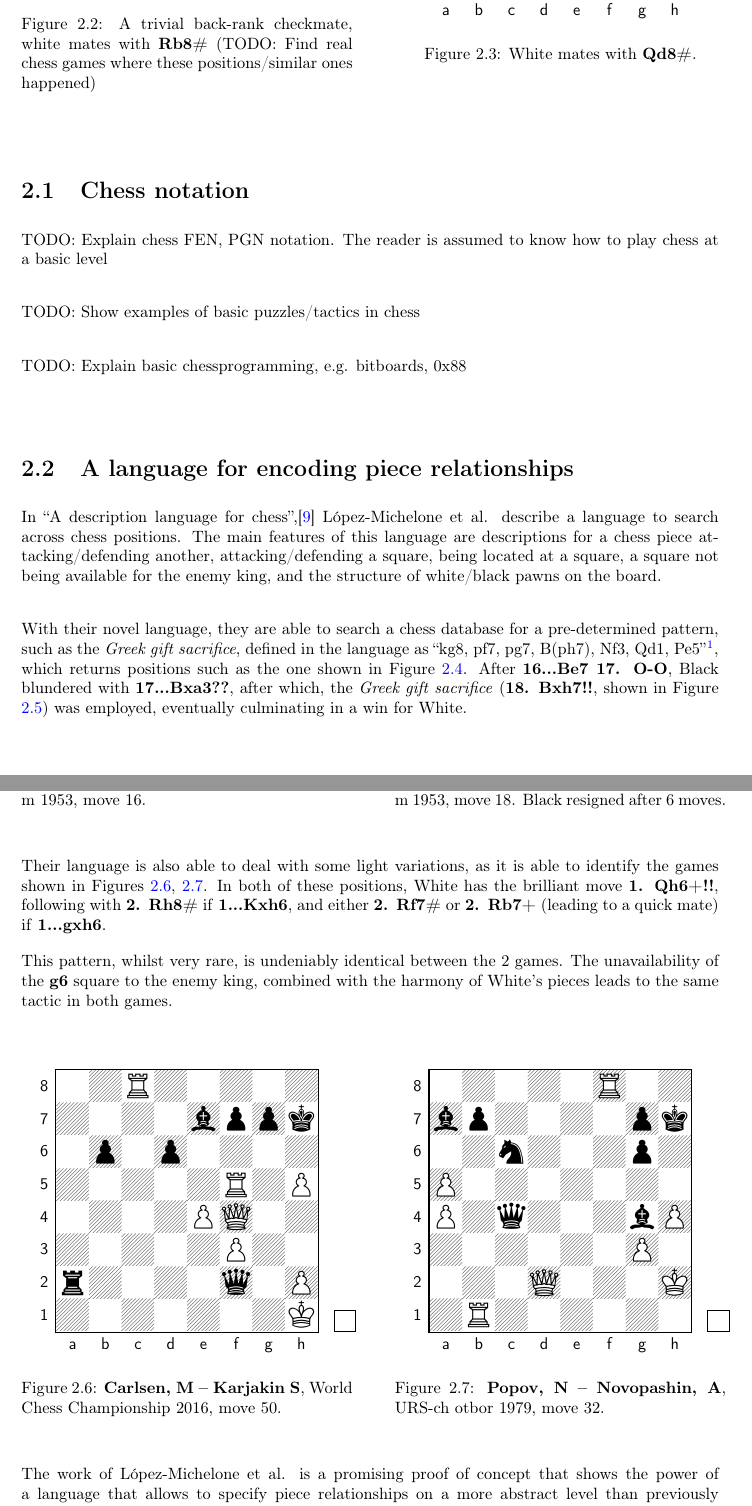
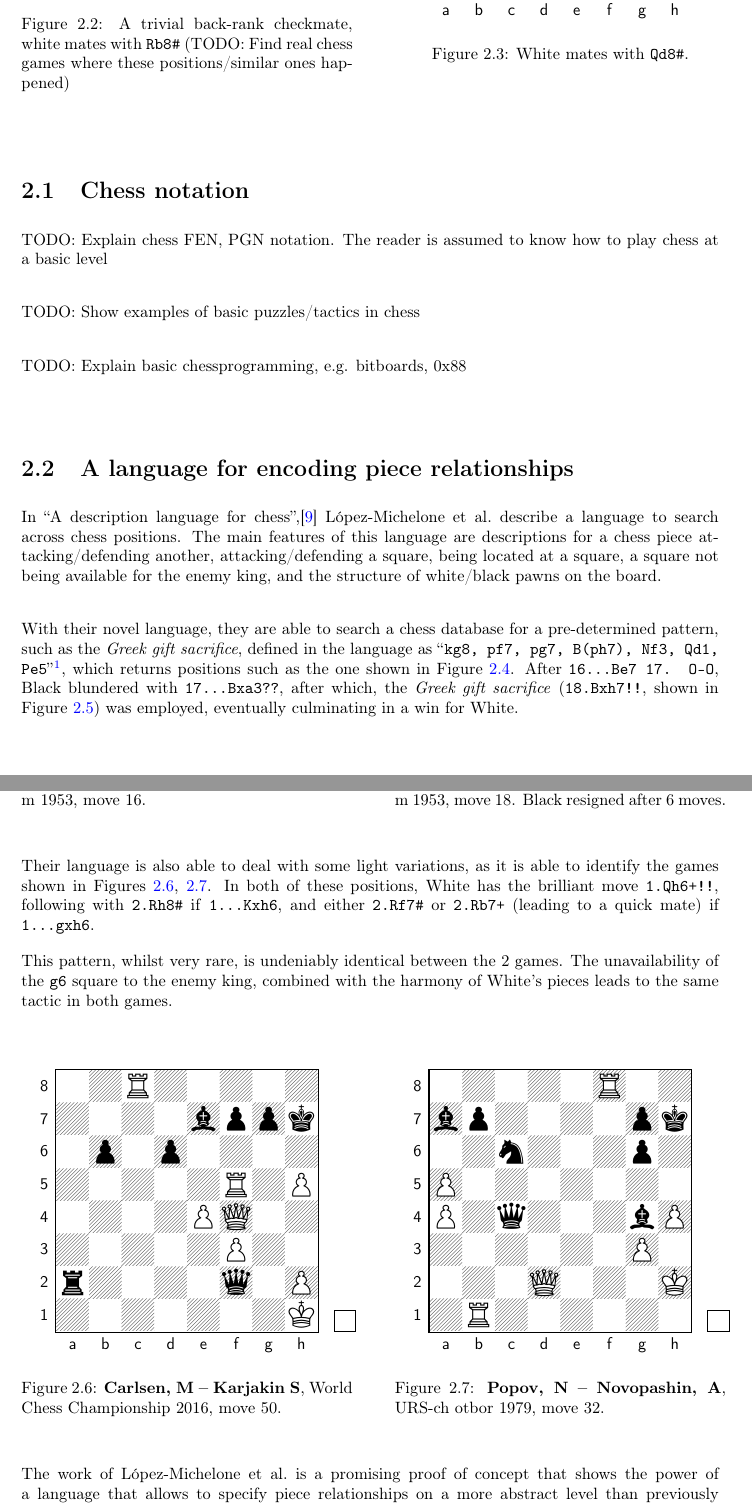
Before and after one commit to mike-sorokin/chess-analysis, a LaTeX thesis (report/main.tex, which reads report/background/background.tex): two parts of pages 5 and 6 of 11, joined at a grey line, cut so that both start at the same text. Compiled offline with pdfLaTeX.

Commit message:
Change chess textbf to texttt

```diff
--- a/report/background/background.tex
+++ b/report/background/background.tex
@@ -39,7 +40,7 @@ rank?
     \begin{minipage}{0.475\textwidth}
         \centering
         \chessboard[setfen=6k1/5ppp/8/8/8/8/r4PPP/1R4K1 w - - 0 1]
-        \caption{A trivial back-rank checkmate, white mates with \textbf{Rb8\#}
+        \caption{A trivial back-rank checkmate, white mates with \texttt{Rb8\#}
         (TODO: Find real chess games where these positions/similar ones happened)}
         \label{chess1}
     \end{minipage}
@@ -63,8 +64,8 @@ TODO: Explain basic chessprogramming, e.g. bitboards, 0x88
 
 \section{A language for encoding piece relationships}
 
-In ``A description language for chess'',\cite{chessLanguage} López-Michelone
-et al\@. describe a language to search across chess positions. The main features
+In ``A description language for chess'',\cite{chessLanguage} López-Michelone et
+al.\@ describe a language to search across chess positions. The main features
 of this language are descriptions for a chess piece attacking/defending
 another, attacking/defending a square, being located at a square, a square not
 being available for the enemy king, and the structure of white/black pawns on
@@ -72,14 +73,14 @@ the board.
 
 With their novel language, they are able to search a chess database for a
 pre-determined pattern, such as the \emph{Greek gift sacrifice}, defined in the
-language as ``kg8, pf7, pg7, B(ph7), Nf3, Qd1, Pe5''\footnote{This string
-corresponds to a black king on g8, black pawns on f7, g7, h7, a white bishop
-attacking h7, a white knight on f3 (ready to deliver a check with
-\textbf{Ng5+}, a common motif in \emph{Greek gift sacrifices}), a white queen
+language as ``\texttt{kg8, pf7, pg7, B(ph7), Nf3, Qd1, Pe5}''\footnote{This
+string corresponds to a black king on g8, black pawns on f7, g7, h7, a white
+bishop attacking h7, a white knight on f3 (ready to deliver a check with
+\texttt{Ng5+}, a common motif in \emph{Greek gift sacrifices}), a white queen
 on d1, and finally, a white pawn on e5 to dislodge the usual black knight on
 f6.}, which returns positions such as the one shown in Figure \ref{chess3}.
-After \textbf{16...Be7 17. O-O}, Black blundered with \textbf{17...Bxa3??},
-after which, the \emph{Greek gift sacrifice} (\textbf{18. Bxh7!!}, shown in
+After \texttt{16...Be7 17. O-O}, Black blundered with \texttt{17...Bxa3??},
+after which, the \emph{Greek gift sacrifice} (\texttt{18.Bxh7!!}, shown in
 Figure \ref{chess4}) was employed, eventually culminating in a win for White.
 
 \begin{figure}[H]
@@ -100,12 +101,12 @@ Figure \ref{chess4}) was employed, eventually culminating in a win for White.
 
 Their language is also able to deal with some light variations, as it is able
 to identify the games shown in Figures \ref{chess5}, \ref{chess6}. In both of
-these positions, White has the brilliant move \textbf{1. Qh6+!!}, following
-with \textbf{2. Rh8\#} if \textbf{1...Kxh6}, and either \textbf{2. Rf7\#} or
-\textbf{2. Rb7+} (leading to a quick mate) if \textbf{1...gxh6}.
+these positions, White has the brilliant move \texttt{1.Qh6+!!}, following
+with \texttt{2.Rh8\#} if \texttt{1...Kxh6}, and either \texttt{2.Rf7\#} or
+\texttt{2.Rb7+} (leading to a quick mate) if \texttt{1...gxh6}.
 
 This pattern, whilst very rare, is undeniably identical between the 2 games.
-The unavailability of the \textbf{g6} square to the enemy king, combined with
+The unavailability of the \texttt{g6} square to the enemy king, combined with
 the harmony of White's pieces leads to the same tactic in both games.
 
 \begin{figure}[H]
@@ -124,7 +125,7 @@ the harmony of White's pieces leads to the same tactic in both games.
     \end{minipage}
 \end{figure}
 
-The work of López-Michelone et al\@. is a promising proof of concept that shows
+The work of López-Michelone et al.\@ is a promising proof of concept that shows
 the power of a language that allows to specify piece relationships on a more
 abstract level than previously possible. The biggest drawback of their
 solution, as mentioned by the authors, is the fact that this language still
```
Also changed, not shown: report/main.pdf, report/background/background.tex (13 more changed lines).
